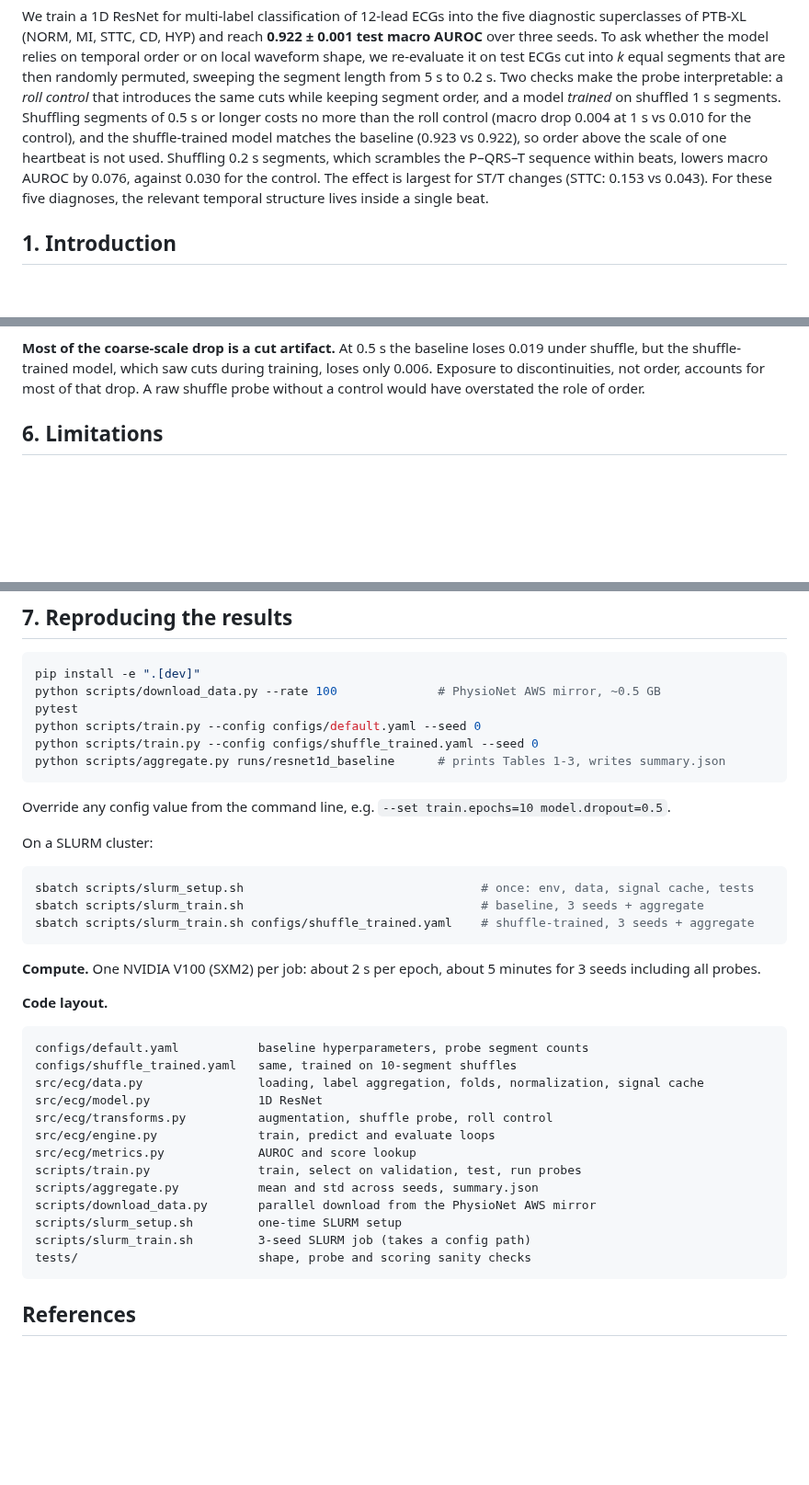
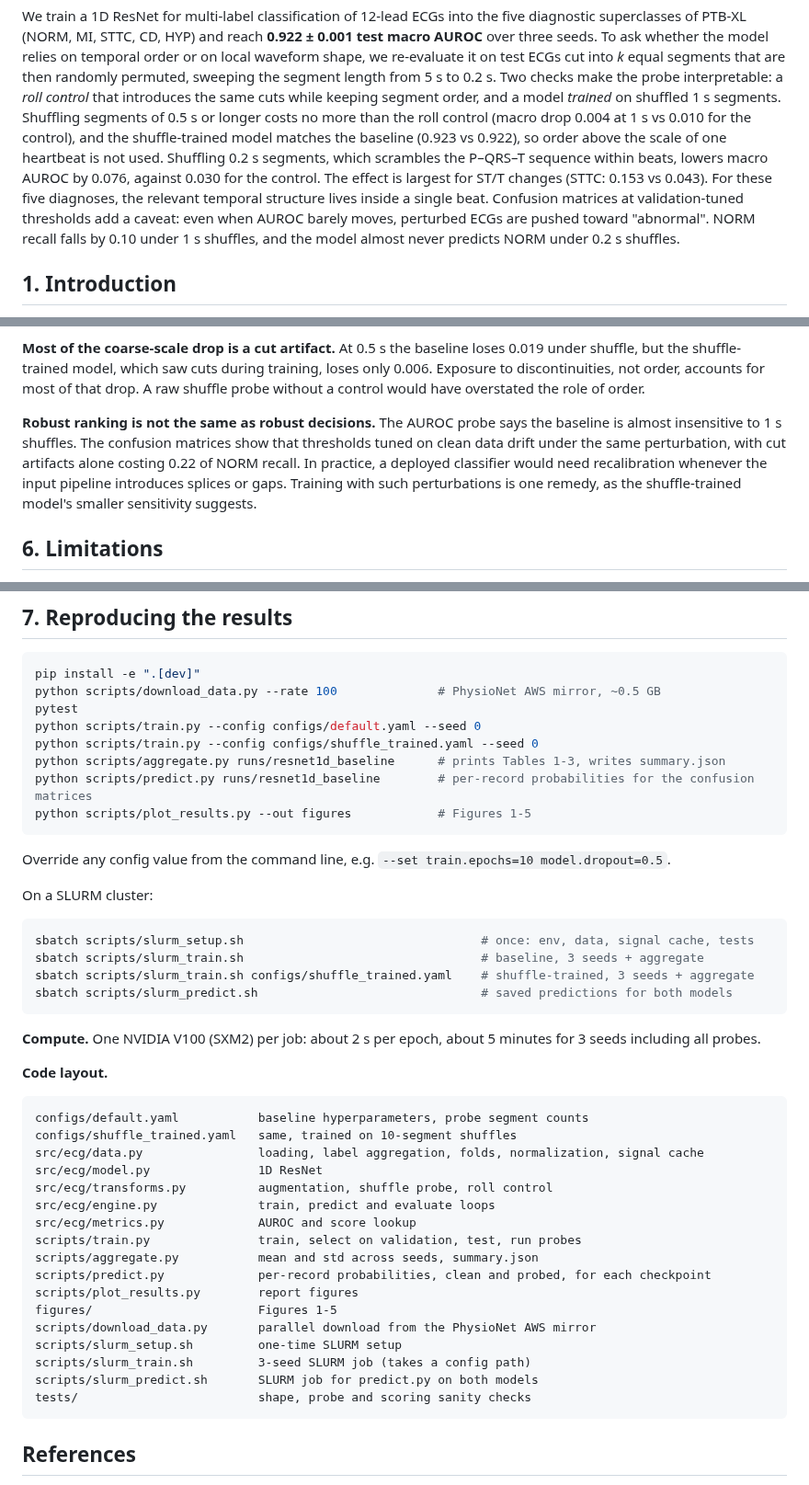
Before and after one commit to dhairyab0069/ecg-diagnostic-classification-ptbxl, a Markdown page: README.md, 3 parts joined by grey strips. Shown at 92% size. Drawn GitHub-style; blank space fills up the shorter version.

````diff
--- a/README.md
+++ b/README.md
@@ -13,6 +13,9 @@ shuffle-trained model matches the baseline (0.923 vs 0.922), so order above the
 not used. Shuffling 0.2 s segments, which scrambles the P–QRS–T sequence within beats, lowers macro AUROC by
 0.076, against 0.030 for the control. The effect is largest for ST/T changes (STTC: 0.153 vs 0.043).
 For these five diagnoses, the relevant temporal structure lives inside a single beat.
+Confusion matrices at validation-tuned thresholds add a caveat: even when AUROC barely moves, perturbed
+ECGs are pushed toward "abnormal". NORM recall falls by 0.10 under 1 s shuffles, and the model almost never
+predicts NORM under 0.2 s shuffles.
 
 ## 1. Introduction
 
@@ -182,6 +238,12 @@ largely contained within a single 0.2 s window.
 shuffle-trained model, which saw cuts during training, loses only 0.006. Exposure to discontinuities, not
 order, accounts for most of that drop. A raw shuffle probe without a control would have overstated the role
 of order.
+
+**Robust ranking is not the same as robust decisions.** The AUROC probe says the baseline is almost
+insensitive to 1 s shuffles. The confusion matrices show that thresholds tuned on clean data drift under the
+same perturbation, with cut artifacts alone costing 0.22 of NORM recall. In practice, a deployed classifier
+would need recalibration whenever the input pipeline introduces splices or gaps. Training with such
+perturbations is one remedy, as the shuffle-trained model's smaller sensitivity suggests.
 
 ## 6. Limitations
 
@@ -206,6 +268,8 @@ pytest
 python scripts/train.py --config configs/default.yaml --seed 0
 python scripts/train.py --config configs/shuffle_trained.yaml --seed 0
 python scripts/aggregate.py runs/resnet1d_baseline      # prints Tables 1-3, writes summary.json
+python scripts/predict.py runs/resnet1d_baseline        # per-record probabilities for the confusion matrices
+python scripts/plot_results.py --out figures            # Figures 1-5
 ```
 
 Override any config value from the command line, e.g. `--set train.epochs=10 model.dropout=0.5`.
@@ -216,6 +280,7 @@ On a SLURM cluster:
 sbatch scripts/slurm_setup.sh                                 # once: env, data, signal cache, tests
 sbatch scripts/slurm_train.sh                                 # baseline, 3 seeds + aggregate
 sbatch scripts/slurm_train.sh configs/shuffle_trained.yaml    # shuffle-trained, 3 seeds + aggregate
+sbatch scripts/slurm_predict.sh                               # saved predictions for both models
 ```
 
 **Compute.** One NVIDIA V100 (SXM2) per job: about 2 s per epoch, about 5 minutes for 3 seeds including all
@@ -233,9 +298,13 @@ src/ecg/engine.py              train, predict and evaluate loops
 src/ecg/metrics.py             AUROC and score lookup
 scripts/train.py               train, select on validation, test, run probes
 scripts/aggregate.py           mean and std across seeds, summary.json
+scripts/predict.py             per-record probabilities, clean and probed, for each checkpoint
+scripts/plot_results.py        report figures
+figures/                       Figures 1-5
 scripts/download_data.py       parallel download from the PhysioNet AWS mirror
 scripts/slurm_setup.sh         one-time SLURM setup
 scripts/slurm_train.sh         3-seed SLURM job (takes a config path)
+scripts/slurm_predict.sh       SLURM job for predict.py on both models
 tests/                         shape, probe and scoring sanity checks
 ```
 
````
Also changed, not shown: other parts of README.md (+53 -0 lines), figures/fig1_training_curves.png (added), figures/fig2_segment_sweep.png (added), figures/fig3_drop_heatmaps.png (added), figures/fig4_label_confusion.png (added), figures/fig5_class_confusion.png (added), 5 other files.
